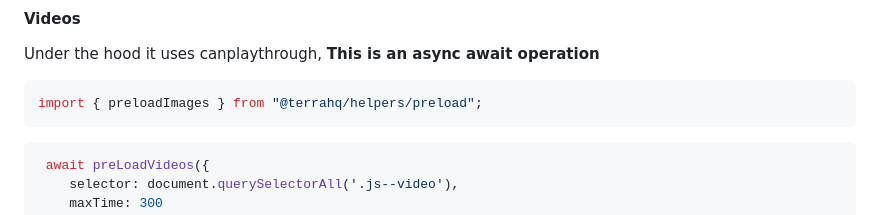
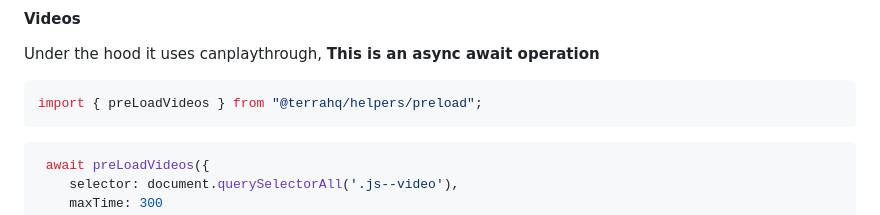
Before and after one commit to terra-hq/helpers, a Markdown page: README.md, the part around the change. GitHub-like rendering.

Commit message:
update function name

````diff
--- a/README.md
+++ b/README.md
@@ -27,7 +27,7 @@ await preloadImages("img");
 Under the hood it uses canplaythrough, **This is an async await operation**
 
 ```javascript
-import { preloadImages } from "@terrahq/helpers/preload";
+import { preLoadVideos } from "@terrahq/helpers/preload";
 ```
 
 ```javascript
````
